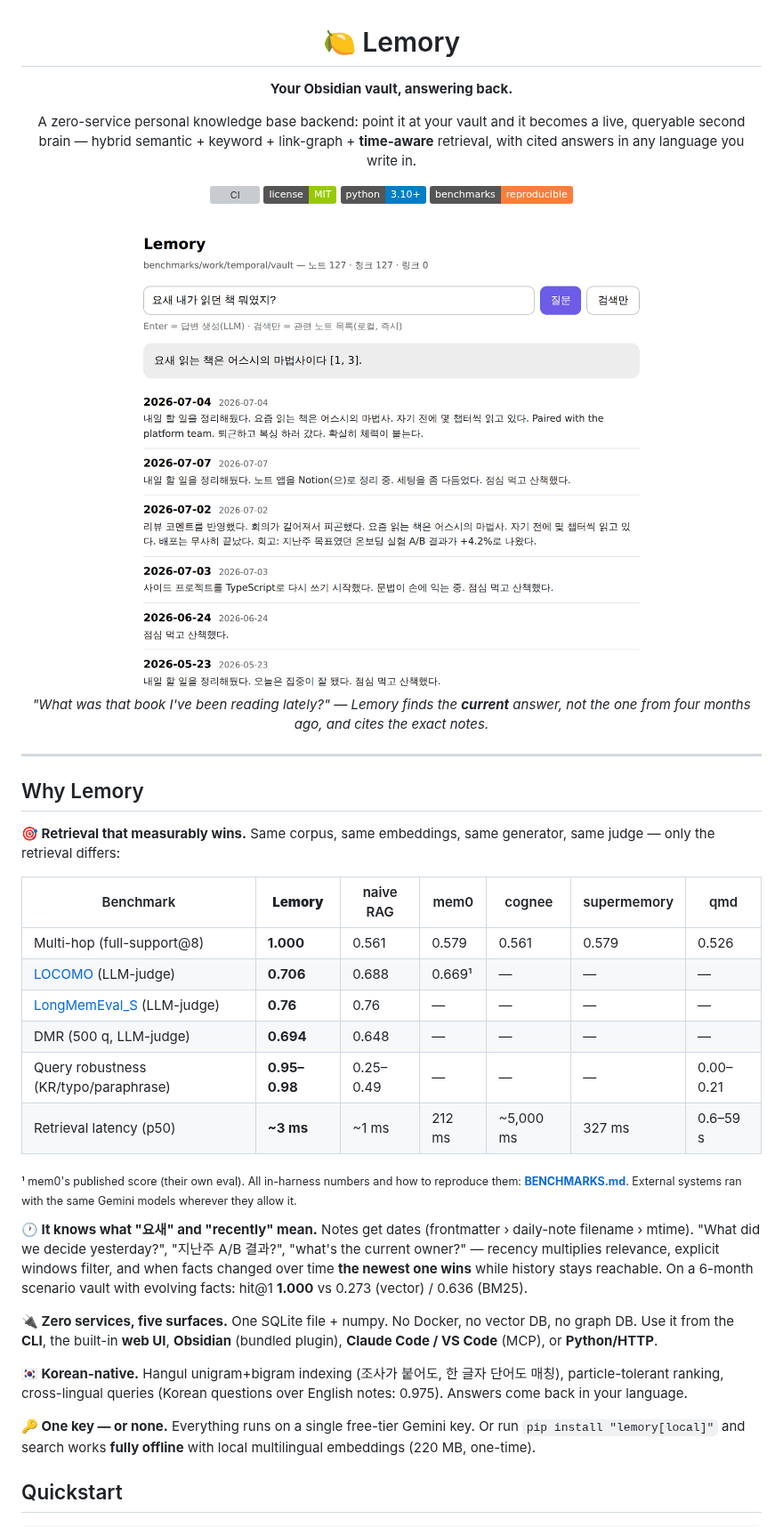
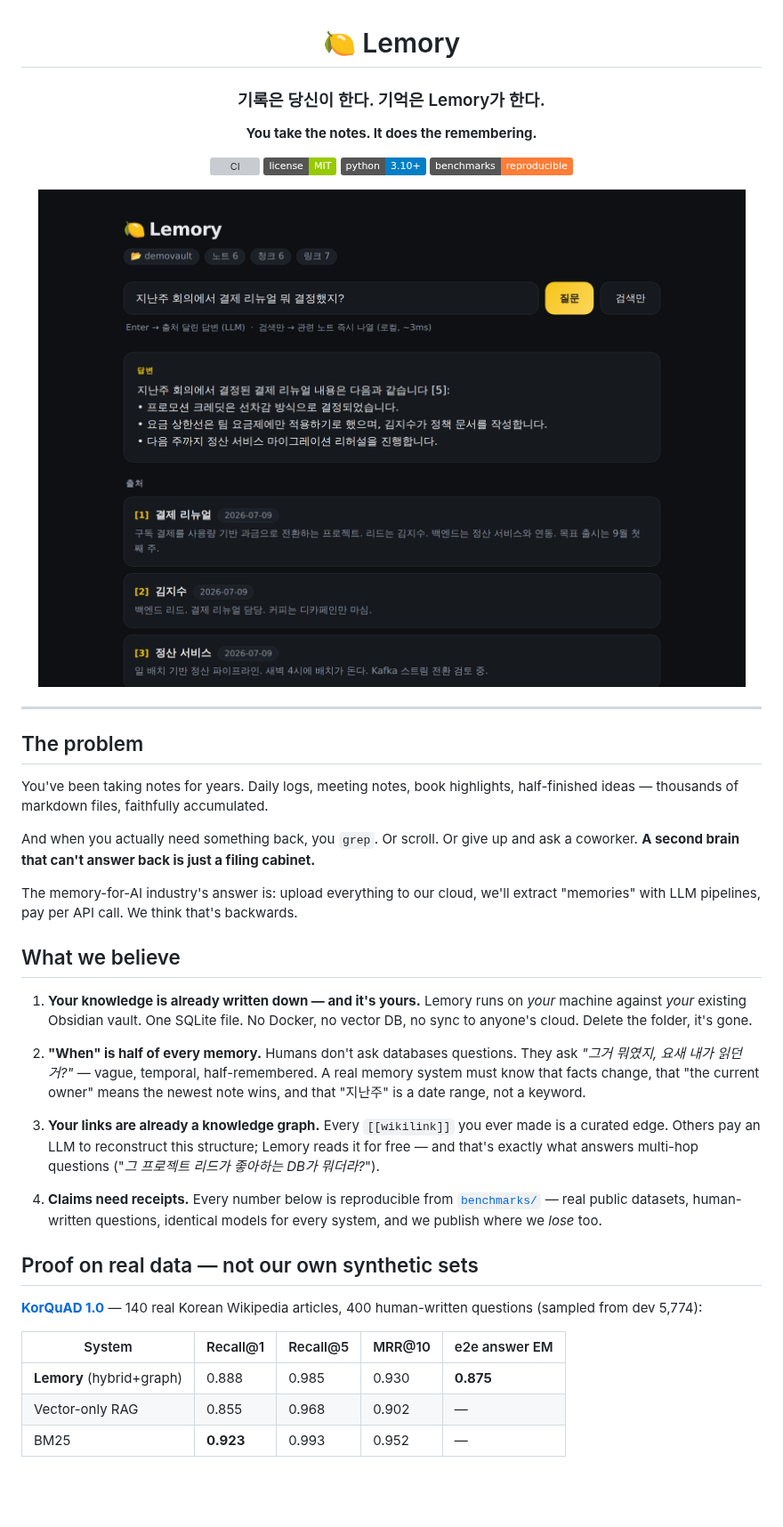
Before and after one commit to jwgo/lemory, a Markdown page: README.md, the part around one of its changes. Shown at 89% size. Drawn GitHub-style; pictures changed too: docs/assets/webui.png; badges without logos; blank space fills up the shorter version; grey boxes are pictures that could not be loaded.

```diff
--- a/README.md
+++ b/README.md
@@ -2,60 +2,59 @@
 
 # 🍋 Lemory
 
-**Your Obsidian vault, answering back.**
-
-A zero-service personal knowledge base backend: point it at your vault and it becomes a
-live, queryable second brain — hybrid semantic + keyword + link-graph + **time-aware**
-retrieval, with cited answers in any language you write in.
+### 기록은 당신이 한다. 기억은 Lemory가 한다.
+**You take the notes. It does the remembering.**
 
 [![CI](https://github.com/jwgo/lemory/actions/workflows/ci.yml/badge.svg)](https://github.com/jwgo/lemory/actions)
 [![License: MIT](https://img.shields.io/badge/license-MIT-green.svg)](LICENSE)
 [![Python 3.10+](https://img.shields.io/badge/python-3.10%2B-blue.svg)](pyproject.toml)
 [![Benchmarks](https://img.shields.io/badge/benchmarks-reproducible-orange.svg)](BENCHMARKS.md)
 
-<img src="docs/assets/webui.png" alt="Lemory answering '요새 내가 읽던 책 뭐였지?' — the current book, with dated citations" width="820">
-
-*"What was that book I've been reading lately?" — Lemory finds the **current** answer,
-not the one from four months ago, and cites the exact notes.*
+<img src="docs/assets/webui.png" alt="Lemory — 지난주 회의 결정사항을 출처와 함께 답하는 장면" width="820">
 
 </div>
 
 ---
 
-## Why Lemory
+## The problem
 
-**🎯 Retrieval that measurably wins.** Same corpus, same embeddings, same generator,
-same judge — only the retrieval differs:
+You've been taking notes for years. Daily logs, meeting notes, book highlights,
+half-finished ideas — thousands of markdown files, faithfully accumulated.
 
-| Benchmark | **Lemory** | naive RAG | mem0 | cognee | supermemory | qmd |
-|---|---|---|---|---|---|---|
-| Multi-hop (full-support@8) | **1.000** | 0.561 | 0.579 | 0.561 | 0.579 | 0.526 |
-| [LOCOMO](https://github.com/snap-research/locomo) (LLM-judge) | **0.706** | 0.688 | 0.669¹ | — | — | — |
-| [LongMemEval_S](https://github.com/xiaowu0162/LongMemEval) (LLM-judge) | **0.76** | 0.76 | — | — | — | — |
-| DMR (500 q, LLM-judge) | **0.694** | 0.648 | — | — | — | — |
-| Query robustness (KR/typo/paraphrase) | **0.95–0.98** | 0.25–0.49 | — | — | — | 0.00–0.21 |
-| Retrieval latency (p50) | **~3 ms** | ~1 ms | 212 ms | ~5,000 ms | 327 ms | 0.6–59 s |
+And when you actually need something back, you `grep`. Or scroll. Or give up and
+ask a coworker. **A second brain that can't answer back is just a filing cabinet.**
 
-<sub>¹ mem0's published score (their own eval). All in-harness numbers and how to
-reproduce them: **[BENCHMARKS.md](BENCHMARKS.md)**. External systems ran with the
-same Gemini models wherever they allow it.</sub>
+The memory-for-AI industry's answer is: upload everything to our cloud, we'll
+extract "memories" with LLM pipelines, pay per API call. We think that's backwards.
 
-**🕐 It knows what "요새" and "recently" mean.** Notes get dates (frontmatter › daily-note
-filename › mtime). "What did we decide yesterday?", "지난주 A/B 결과?", "what's the
-current owner?" — recency multiplies relevance, explicit windows filter, and when facts
-changed over time **the newest one wins** while history stays reachable. On a 6-month
-scenario vault with evolving facts: hit@1 **1.000** vs 0.273 (vector) / 0.636 (BM25).
+## What we believe
 
-**🔌 Zero services, five surfaces.** One SQLite file + numpy. No Docker, no vector DB,
-no graph DB. Use it from the **CLI**, the built-in **web UI**, **Obsidian** (bundled
-plugin), **Claude Code / VS Code** (MCP), or **Python/HTTP**.
+1. **Your knowledge is already written down — and it's yours.** Lemory runs on
+   *your* machine against *your* existing Obsidian vault. One SQLite file. No
+   Docker, no vector DB, no sync to anyone's cloud. Delete the folder, it's gone.
 
-**🇰🇷 Korean-native.** Hangul unigram+bigram indexing (조사가 붙어도, 한 글자 단어도
-매칭), particle-tolerant ranking, cross-lingual queries (Korean questions over English
-notes: 0.975). Answers come back in your language.
+2. **"When" is half of every memory.** Humans don't ask databases questions.
+   They ask *"그거 뭐였지, 요새 내가 읽던 거?"* — vague, temporal, half-remembered.
+   A real memory system must know that facts change, that "the current owner"
+   means the newest note wins, and that "지난주" is a date range, not a keyword.
 
-**🔑 One key — or none.** Everything runs on a single free-tier Gemini key. Or run
-`pip install "lemory[local]"` and search works **fully offline** with local multilingual
-embeddings (220 MB, one-time).
+3. **Your links are already a knowledge graph.** Every `[[wikilink]]` you ever
+   made is a curated edge. Others pay an LLM to reconstruct this structure;
+   Lemory reads it for free — and that's exactly what answers multi-hop
+   questions ("*그 프로젝트 리드가 좋아하는 DB가 뭐더라?*").
 
-## Quickstart
+4. **Claims need receipts.** Every number below is reproducible from
+   [`benchmarks/`](benchmarks/) — real public datasets, human-written questions,
+   identical models for every system, and we publish where we *lose* too.
+
+## Proof on real data — not our own synthetic sets
+
+**[KorQuAD 1.0](https://korquad.github.io/)** — 140 real Korean Wikipedia
+articles, 400 human-written questions (sampled from dev 5,774):
+
+| System | Recall@1 | Recall@5 | MRR@10 | e2e answer EM |
+|---|---|---|---|---|
+| **Lemory** (hybrid+graph) | 0.888 | 0.985 | 0.930 | **0.875** |
+| Vector-only RAG | 0.855 | 0.968 | 0.902 | — |
+| BM25 | **0.923** | 0.993 | 0.952 | — |
+
```
Also changed, not shown: other parts of README.md (+99 -97 lines), README.ko.md (+62 -38 lines), 6 other files.
